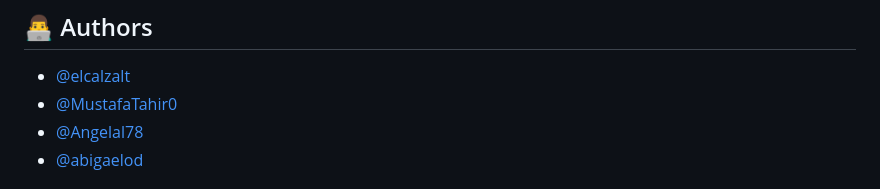
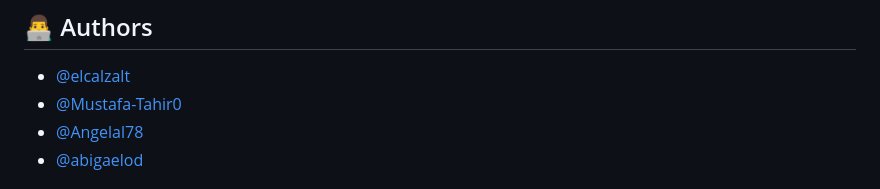
Before and after one commit to elcalzalt/repo-intel, a Markdown page: README.md, the part around the change. GitHub-like rendering.

```diff
--- a/README.md
+++ b/README.md
@@ -451,7 +451,7 @@ This project is licensed under the MIT License - see the [LICENSE](LICENSE) file
 ## 👨‍💻 Authors
 
 - [@elcalzalt](https://github.com/elcalzalt)
-- [@MustafaTahir0](https://github.com/MustafaTahir0)
+- [@Mustafa-Tahir0](https://github.com/Mustafa-Tahir0)
 - [@Angelal78](https://github.com/Angelal78)
 - [@abigaelod](https://github.com/abigaelod)
 
```
